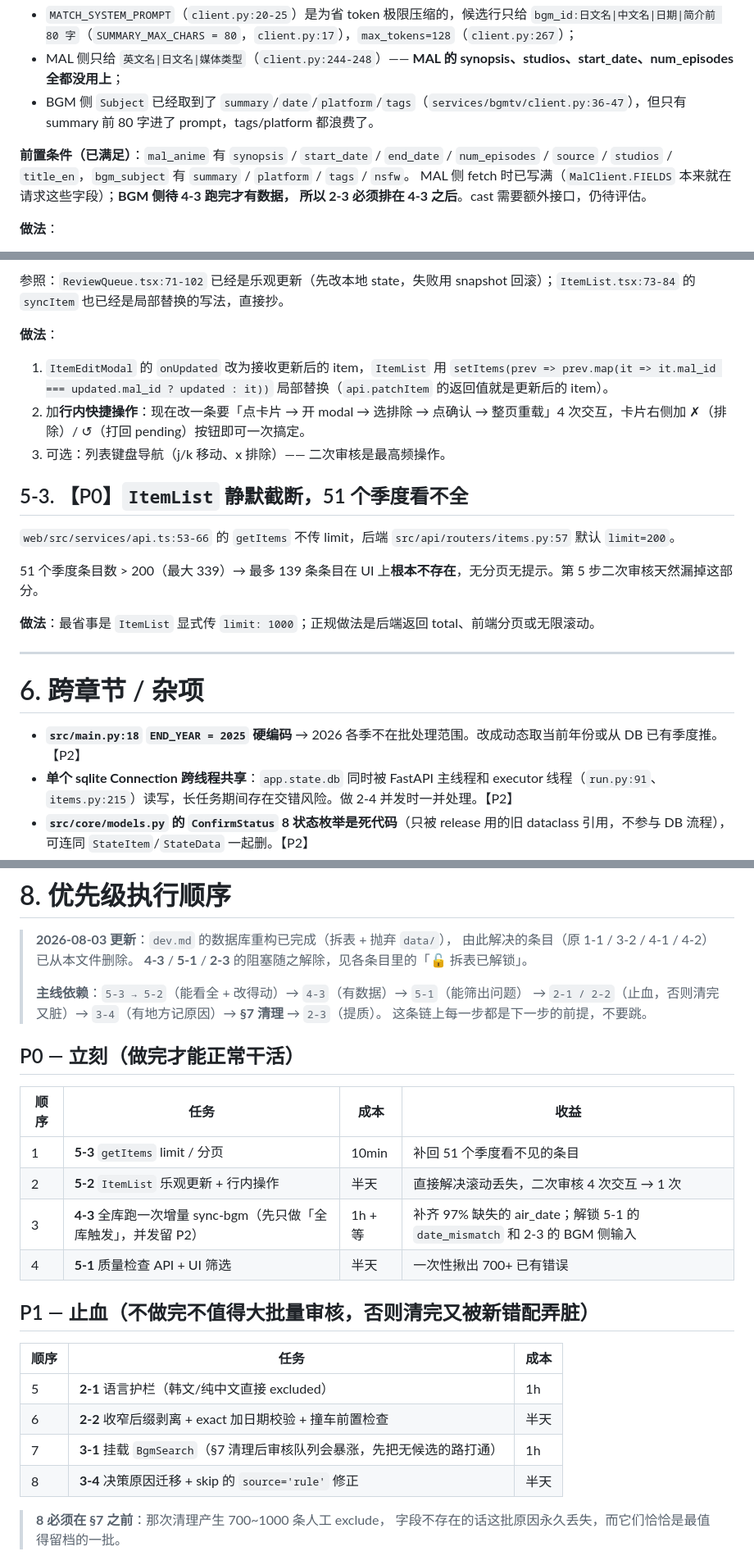
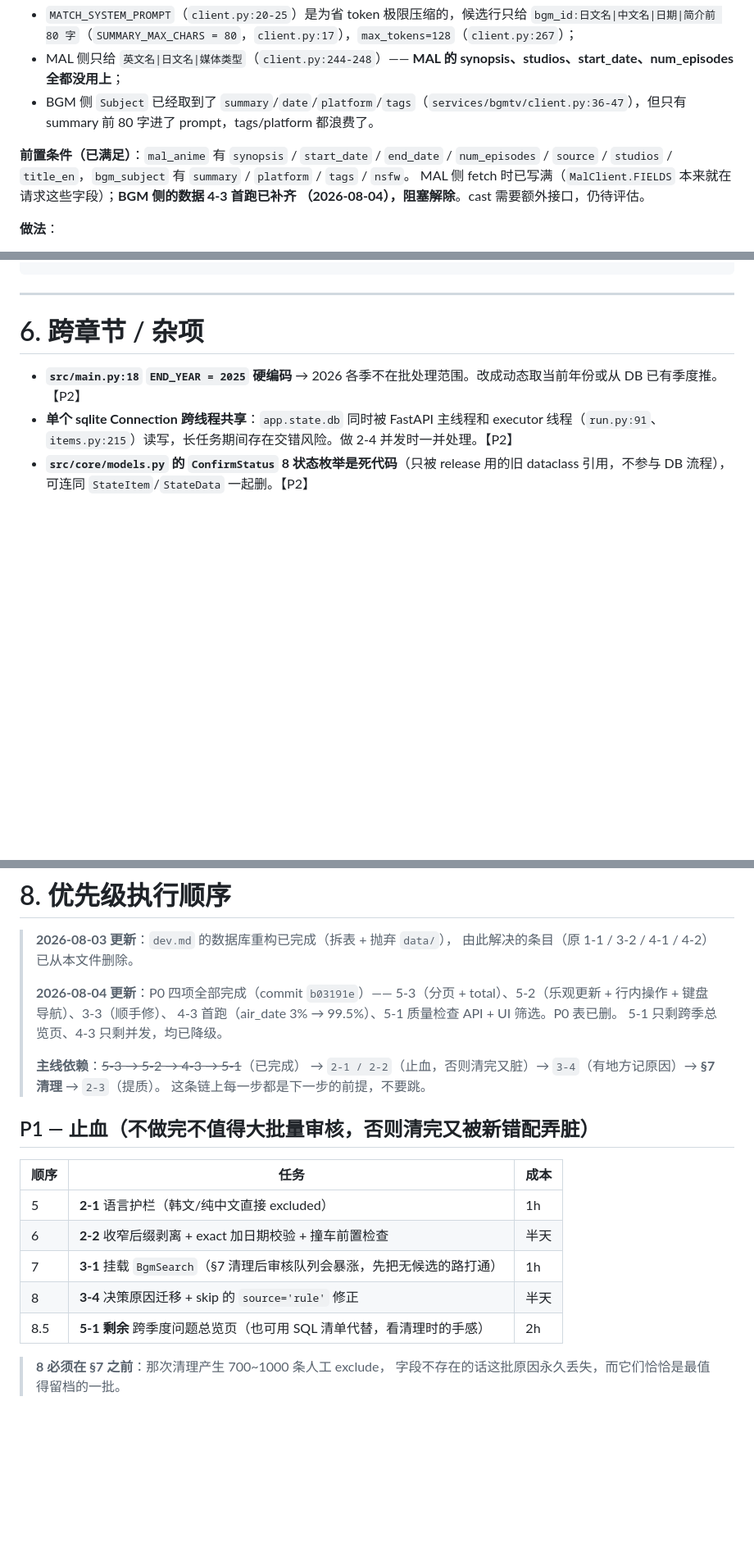
Before and after one commit to bgm-rank/season-data, a Markdown page: todo.md, 3 parts joined by grey strips. Shown at 82% size. Drawn GitHub-style; blank space fills up the shorter version.

```diff
--- a/todo.md
+++ b/todo.md
@@ -104,8 +104,8 @@ bgm:549170「팡팡 다이노」被 7 个占用
 
 **前置条件（已满足）**：`mal_anime` 有 `synopsis` / `start_date` / `end_date` / `num_episodes` /
 `source` / `studios` / `title_en`，`bgm_subject` 有 `summary` / `platform` / `tags` / `nsfw`。
-MAL 侧 fetch 时已写满（`MalClient.FIELDS` 本来就在请求这些字段）；**BGM 侧待 4-3 跑完才有数据，
-所以 2-3 必须排在 4-3 之后**。cast 需要额外接口，仍待评估。
+MAL 侧 fetch 时已写满（`MalClient.FIELDS` 本来就在请求这些字段）；**BGM 侧的数据 4-3 首跑已补齐
+（2026-08-04），阻塞解除**。cast 需要额外接口，仍待评估。
 
 **做法**：
 1. **扩 prompt 输入**：MAL 侧加首播日期 + 集数 + 简介摘要；BGM 侧 `SUMMARY_MAX_CHARS` 从 80 提到 200~300，加上 `platform`（TV/剧场版/OVA，可直接和 MAL media_type 交叉验证）和高频 tags。**数据都已就位，只差改 prompt 组装。**
@@ -275,17 +243,3 @@ bgm:337292「紙兎ロペ」被 13 个 MAL 条目占用（2009~2019，全是 CM/
-参照：`ReviewQueue.tsx:71-102` 已经是乐观更新（先改本地 state，失败用 snapshot 回滚）；`ItemList.tsx:73-84` 的 `syncItem` 也已经是局部替换的写法，直接抄。
-
-**做法**：
-1. `ItemEditModal` 的 `onUpdated` 改为接收更新后的 item，`ItemList` 用 `setItems(prev => prev.map(it => it.mal_id === updated.mal_id ? updated : it))` 局部替换（`api.patchItem` 的返回值就是更新后的 item）。
-2. 加**行内快捷操作**：现在改一条要「点卡片 → 开 modal → 选排除 → 点确认 → 整页重载」4 次交互，卡片右侧加 ✗（排除）/ ↺（打回 pending）按钮即可一次搞定。
-3. 可选：列表键盘导航（j/k 移动、x 排除）—— 二次审核是最高频操作。
-
-## 5-3. 【P0】`ItemList` 静默截断，51 个季度看不全
-
-`web/src/services/api.ts:53-66` 的 `getItems` 不传 limit，后端 `src/api/routers/items.py:57` 默认 `limit=200`。
-
-51 个季度条目数 > 200（最大 339）→ 最多 139 条条目在 UI 上**根本不存在**，无分页无提示。第 5 步二次审核天然漏掉这部分。
-
-**做法**：最省事是 `ItemList` 显式传 `limit: 1000`；正规做法是后端返回 total、前端分页或无限滚动。
 
 ---
 
@@ -319,20 +273,15 @@ bgm:337292「紙兎ロペ」被 13 个 MAL 条目占用（2009~2019，全是 CM/
 
 > **2026-08-03 更新**：`dev.md` 的数据库重构已完成（拆表 + 抛弃 `data/`），
 > 由此解决的条目（原 1-1 / 3-2 / 4-1 / 4-2）已从本文件删除。
-> **4-3** / **5-1** / **2-3** 的阻塞随之解除，见各条目里的「🔓 拆表已解锁」。
 >
-> **主线依赖**：`5-3 → 5-2`（能看全 + 改得动）→ `4-3`（有数据）→ `5-1`（能筛出问题）
+> **2026-08-04 更新**：P0 四项全部完成（commit `b03191e`）——
+> 5-3（分页 + total）、5-2（乐观更新 + 行内操作 + 键盘导航）、3-3（顺手修）、
+> 4-3 首跑（air_date 3% → 99.5%）、5-1 质量检查 API + UI 筛选。P0 表已删。
+> 5-1 只剩跨季总览页、4-3 只剩并发，均已降级。
+>
+> **主线依赖**：~~5-3 → 5-2 → 4-3 → 5-1~~（已完成）
 > → `2-1 / 2-2`（止血，否则清完又脏）→ `3-4`（有地方记原因）→ **§7 清理** → `2-3`（提质）。
 > 这条链上每一步都是下一步的前提，不要跳。
-
-## P0 — 立刻（做完才能正常干活）
-
-| 顺序 | 任务 | 成本 | 收益 |
-|---|---|---|---|
-| 1 | **5-3** `getItems` limit / 分页 | 10min | 补回 51 个季度看不见的条目 |
-| 2 | **5-2** `ItemList` 乐观更新 + 行内操作 | 半天 | 直接解决滚动丢失，二次审核 4 次交互 → 1 次 |
-| 3 | **4-3** 全库跑一次增量 sync-bgm（先只做「全库触发」，并发留 P2） | 1h + 等 | 补齐 97% 缺失的 air_date；解锁 5-1 的 `date_mismatch` 和 2-3 的 BGM 侧输入 |
-| 4 | **5-1** 质量检查 API + UI 筛选 | 半天 | 一次性揪出 700+ 已有错误 |
 
 ## P1 — 止血（不做完不值得大批量审核，否则清完又被新错配弄脏）
 
@@ -342,6 +291,7 @@ bgm:337292「紙兎ロペ」被 13 个 MAL 条目占用（2009~2019，全是 CM/
 | 6 | **2-2** 收窄后缀剥离 + exact 加日期校验 + 撞车前置检查 | 半天 |
 | 7 | **3-1** 挂载 `BgmSearch`（§7 清理后审核队列会暴涨，先把无候选的路打通） | 1h |
 | 8 | **3-4** 决策原因迁移 + skip 的 `source='rule'` 修正 | 半天 |
+| 8.5 | **5-1 剩余** 跨季度问题总览页（也可用 SQL 清单代替，看清理时的手感） | 2h |
 
 > **8 必须在 §7 之前**：那次清理产生 700~1000 条人工 exclude，
 > 字段不存在的话这批原因永久丢失，而它们恰恰是最值得留档的一批。
```
Also changed, not shown: other parts of todo.md (+24 -56 lines).
